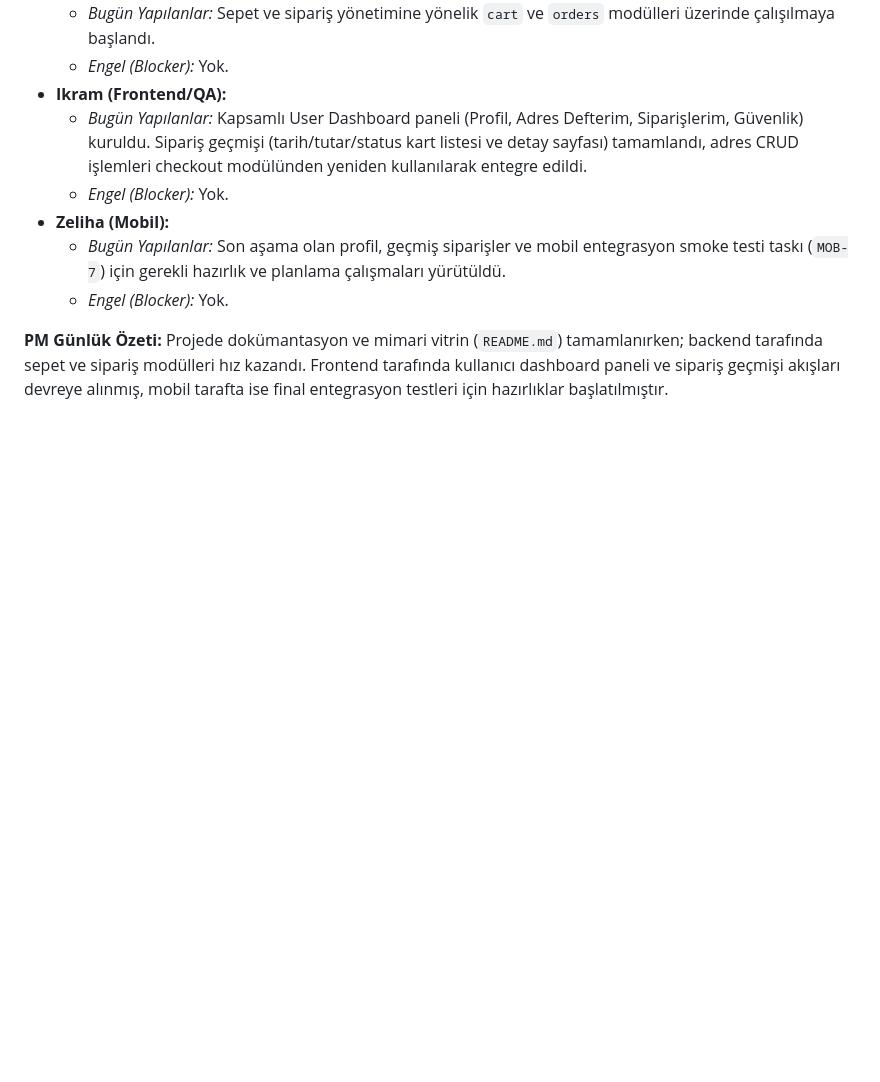
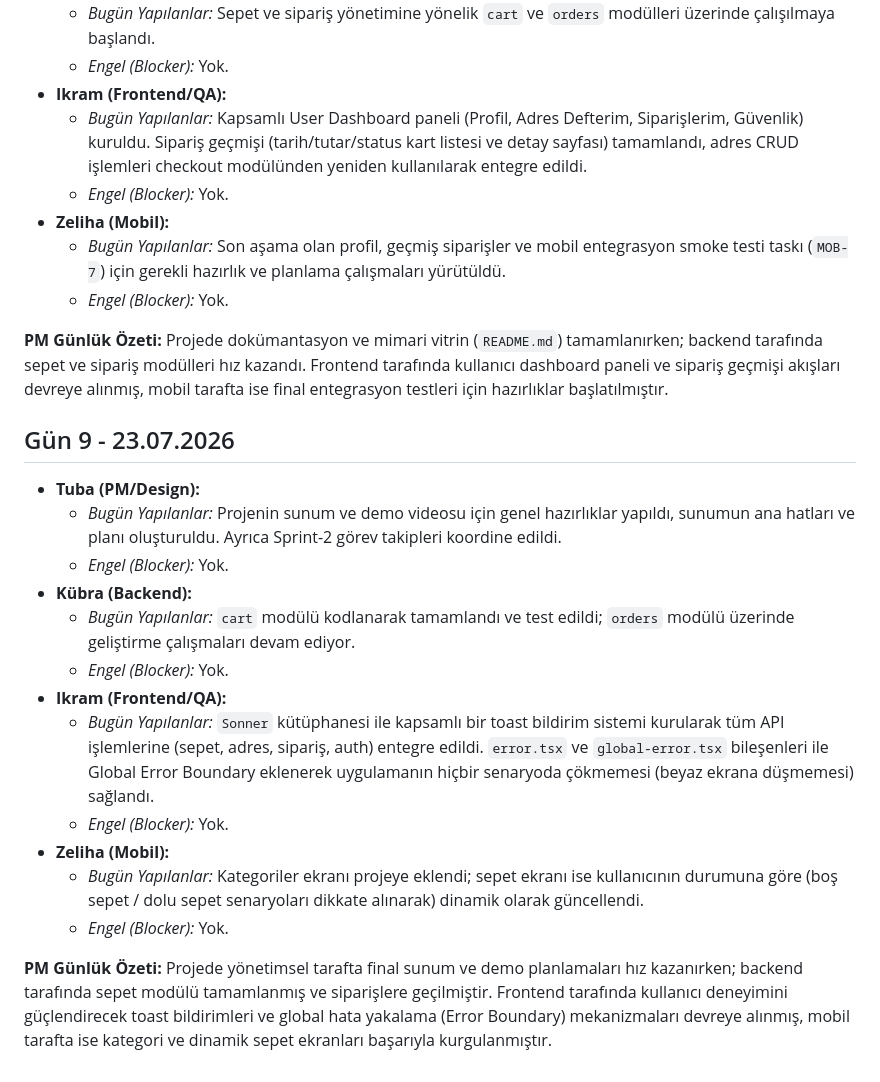
Before and after one commit to tuwennie/vbt-ecommerce-app, a Markdown page: PM_NOTES.md, the part around the change. GitHub-like rendering; blank space fills up the shorter version.

```diff
--- a/PM_NOTES.md
+++ b/PM_NOTES.md
@@ -139,3 +139,20 @@
   * *Engel (Blocker):* Yok.
 
 **PM Günlük Özeti:** Projede dokümantasyon ve mimari vitrin (`README.md`) tamamlanırken; backend tarafında sepet ve sipariş modülleri hız kazandı. Frontend tarafında kullanıcı dashboard paneli ve sipariş geçmişi akışları devreye alınmış, mobil tarafta ise final entegrasyon testleri için hazırlıklar başlatılmıştır.
+
+## Gün 9 - 23.07.2026
+
+* **Tuba (PM/Design):**
+  * *Bugün Yapılanlar:* Projenin sunum ve demo videosu için genel hazırlıklar yapıldı, sunumun ana hatları ve planı oluşturuldu. Ayrıca Sprint-2 görev takipleri koordine edildi.
+  * *Engel (Blocker):* Yok.
+* **Kübra (Backend):**
+  * *Bugün Yapılanlar:* `cart` modülü kodlanarak tamamlandı ve test edildi; `orders` modülü üzerinde geliştirme çalışmaları devam ediyor.
+  * *Engel (Blocker):* Yok.
+* **Ikram (Frontend/QA):**
+  * *Bugün Yapılanlar:* `Sonner` kütüphanesi ile kapsamlı bir toast bildirim sistemi kurularak tüm API işlemlerine (sepet, adres, sipariş, auth) entegre edildi. `error.tsx` ve `global-error.tsx` bileşenleri ile Global Error Boundary eklenerek uygulamanın hiçbir senaryoda çökmemesi (beyaz ekrana düşmemesi) sağlandı.
+  * *Engel (Blocker):* Yok.
+* **Zeliha (Mobil):**
+  * *Bugün Yapılanlar:* Kategoriler ekranı projeye eklendi; sepet ekranı ise kullanıcının durumuna göre (boş sepet / dolu sepet senaryoları dikkate alınarak) dinamik olarak güncellendi.
+  * *Engel (Blocker):* Yok.
+
+**PM Günlük Özeti:** Projede yönetimsel tarafta final sunum ve demo planlamaları hız kazanırken; backend tarafında sepet modülü tamamlanmış ve siparişlere geçilmiştir. Frontend tarafında kullanıcı deneyimini güçlendirecek toast bildirimleri ve global hata yakalama (Error Boundary) mekanizmaları devreye alınmış, mobil tarafta ise kategori ve dinamik sepet ekranları başarıyla kurgulanmıştır.
```
